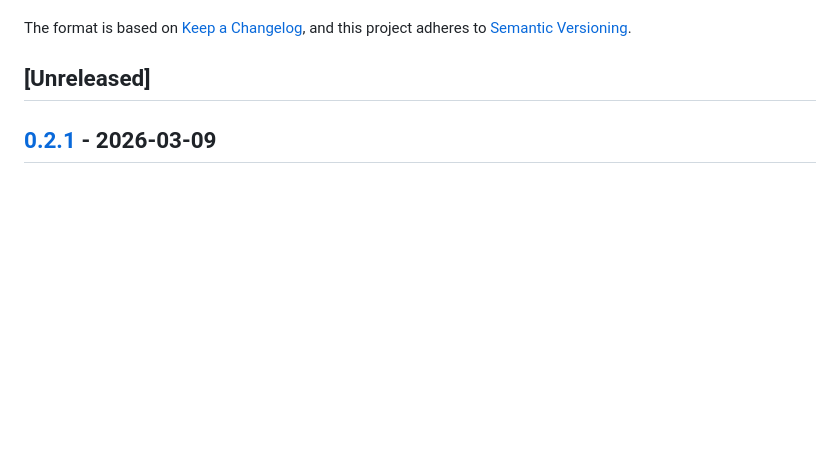
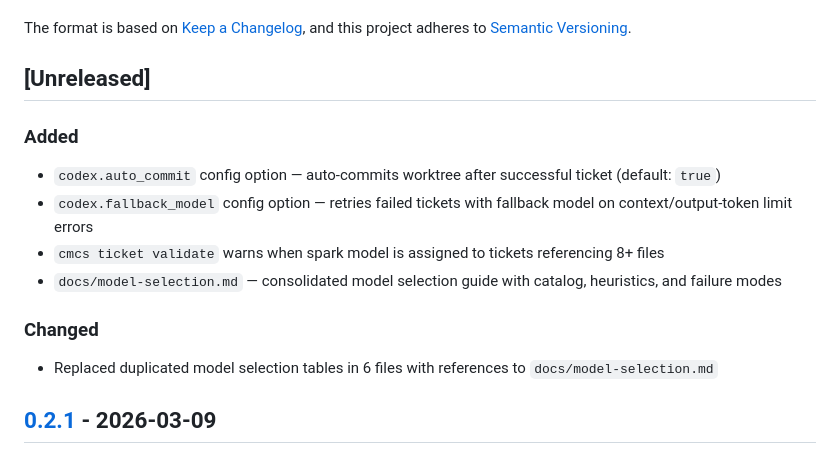
Before and after one commit to TokenBrice/cmcs, a Markdown page: CHANGELOG.md, the part around the change. Drawn GitHub-style; blank space fills up the shorter version.

Commit message:
docs: update changelog for v0.3.0 features
Co-Authored-By: Claude Opus 4.6 <noreply@anthropic.com>

```diff
--- a/CHANGELOG.md
+++ b/CHANGELOG.md
@@ -6,6 +6,17 @@ The format is based on [Keep a Changelog](https://keepachangelog.com/en/1.1.0/),
 and this project adheres to [Semantic Versioning](https://semver.org/spec/v2.0.0.html).
 
 ## [Unreleased]
+
+### Added
+
+- `codex.auto_commit` config option — auto-commits worktree after successful ticket (default: `true`)
+- `codex.fallback_model` config option — retries failed tickets with fallback model on context/output-token limit errors
+- `cmcs ticket validate` warns when spark model is assigned to tickets referencing 8+ files
+- `docs/model-selection.md` — consolidated model selection guide with catalog, heuristics, and failure modes
+
+### Changed
+
+- Replaced duplicated model selection tables in 6 files with references to `docs/model-selection.md`
 
 ## [0.2.1] - 2026-03-09
 
```
